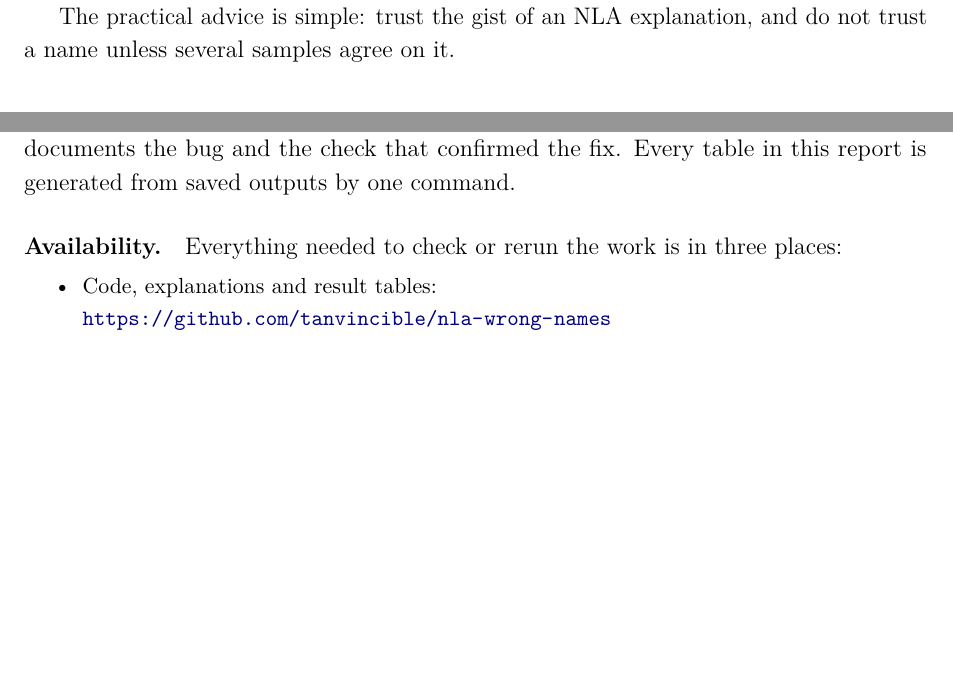
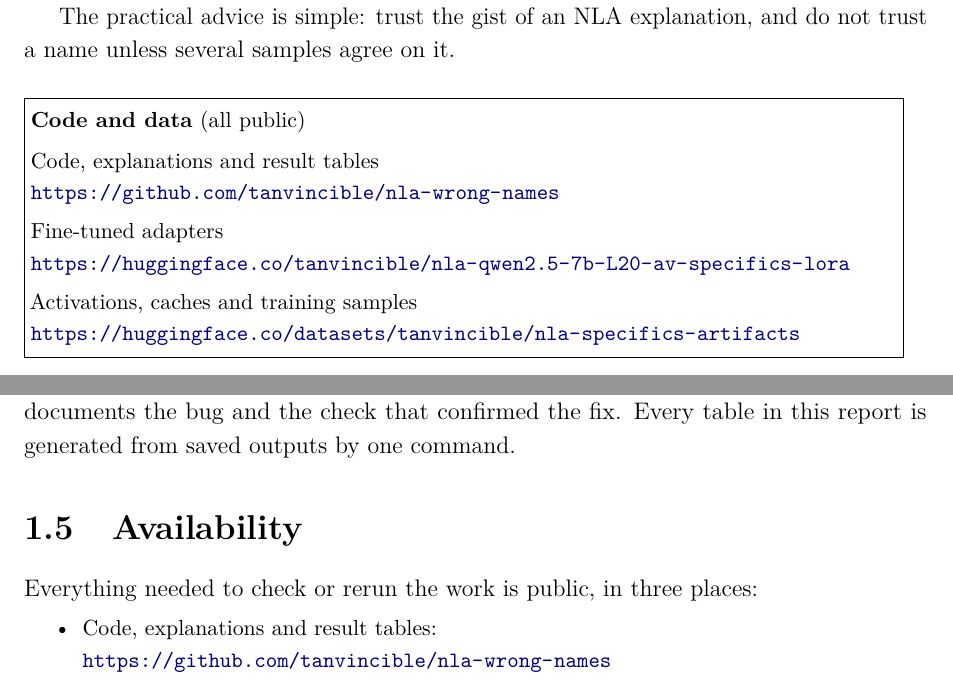
Before and after one commit to tanvincible/nla-wrong-names, a LaTeX thesis (paper/main.tex, which reads paper/chapters/01-introduction.tex, paper/front/abstract.tex): two parts of pages 5 and 12 of 39, joined at a grey line, cut so that both start at the same text, the shorter picture padded with empty space. Compiled offline with pdfLaTeX.

Commit message:
Show the code and data links under the abstract and as their own section

```diff
--- a/paper/chapters/01-introduction.tex
+++ b/paper/chapters/01-introduction.tex
@@ -115,7 +115,10 @@ which silently lowers reconstruction quality; Appendix~\ref{app:layer} documents
 fix. Every table in this report is
 generated from saved outputs by one command.
 
-\paragraph{Availability.} Everything needed to check or rerun the work is in three places:
+\section{Availability}
+\label{sec:availability}
+
+Everything needed to check or rerun the work is public, in three places:
 {\small
 \begin{itemize}
 \item Code, explanations and result tables:\\ \url{https://github.com/tanvincible/nla-wrong-names}
--- a/paper/front/abstract.tex
+++ b/paper/front/abstract.tex
@@ -21,3 +21,17 @@ names by 5 to 8\% on held-out passages, and rewarding the true name does not bri
 
 The practical advice is simple: trust the gist of an NLA explanation, and do not trust a name unless
 several samples agree on it.
+
+\vspace{0.6cm}
+\noindent\fbox{\begin{minipage}{0.96\linewidth}
+\vspace{3pt}
+\raggedright\small
+\textbf{Code and data} (all public)\par\vspace{5pt}
+Code, explanations and result tables\\
+\url{https://github.com/tanvincible/nla-wrong-names}\par\vspace{4pt}
+Fine-tuned adapters\\
+\url{https://huggingface.co/tanvincible/nla-qwen2.5-7b-L20-av-specifics-lora}\par\vspace{4pt}
+Activations, caches and training samples\\
+\url{https://huggingface.co/datasets/tanvincible/nla-specifics-artifacts}
+\vspace{3pt}
+\end{minipage}}
```
Also changed, not shown: paper/chapters/appendix.tex (+1 -1 lines), paper/main.pdf.
